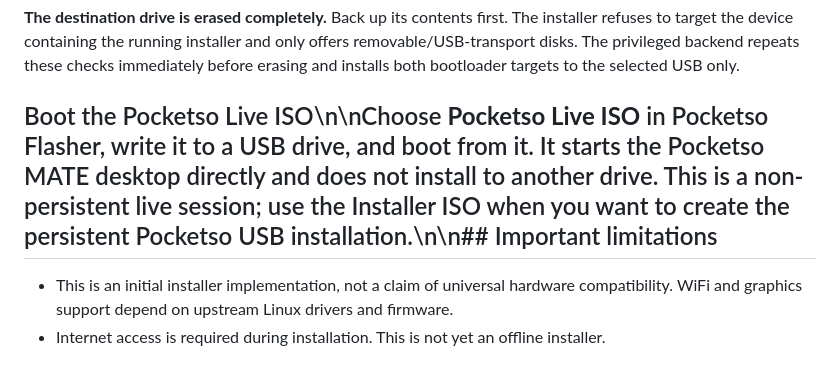
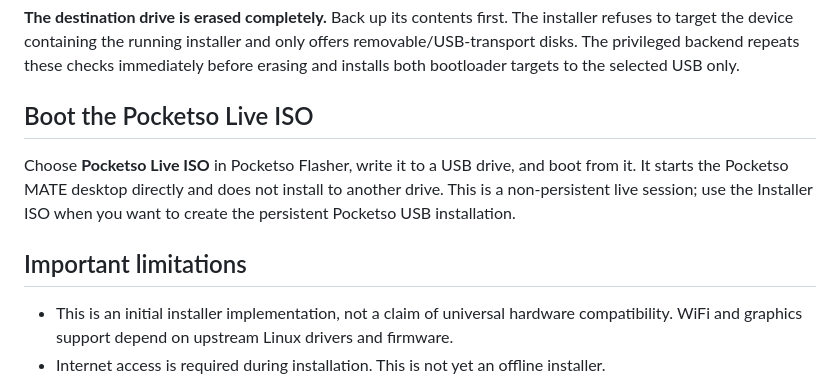
Before and after one commit to trail-b1az3r/pocketSO, a Markdown page: README.md, the part around the change. Rendered like a GitHub page.

Commit message:
Render dual ISO documentation line breaks correctly

```diff
--- a/README.md
+++ b/README.md
@@ -87,7 +87,11 @@ The GUI does not need `sudo`. When you start flashing, PolicyKit (`pkexec`) requ
 
 **The destination drive is erased completely.** Back up its contents first. The installer refuses to target the device containing the running installer and only offers removable/USB-transport disks. The privileged backend repeats these checks immediately before erasing and installs both bootloader targets to the selected USB only.
 
-## Boot the Pocketso Live ISO\n\nChoose **Pocketso Live ISO** in Pocketso Flasher, write it to a USB drive, and boot from it. It starts the Pocketso MATE desktop directly and does not install to another drive. This is a non-persistent live session; use the Installer ISO when you want to create the persistent Pocketso USB installation.\n\n## Important limitations
+## Boot the Pocketso Live ISO
+
+Choose **Pocketso Live ISO** in Pocketso Flasher, write it to a USB drive, and boot from it. It starts the Pocketso MATE desktop directly and does not install to another drive. This is a non-persistent live session; use the Installer ISO when you want to create the persistent Pocketso USB installation.
+
+## Important limitations
 
 - This is an initial installer implementation, not a claim of universal hardware compatibility. WiFi and graphics support depend on upstream Linux drivers and firmware.
 - Internet access is required during installation. This is not yet an offline installer.
```
